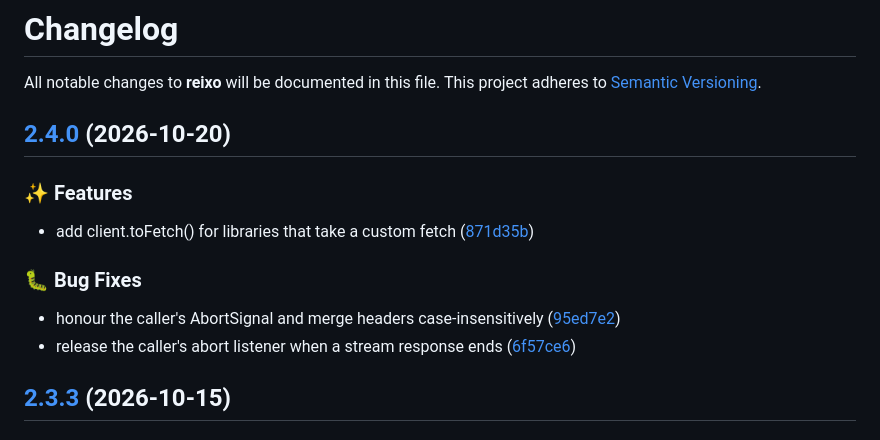
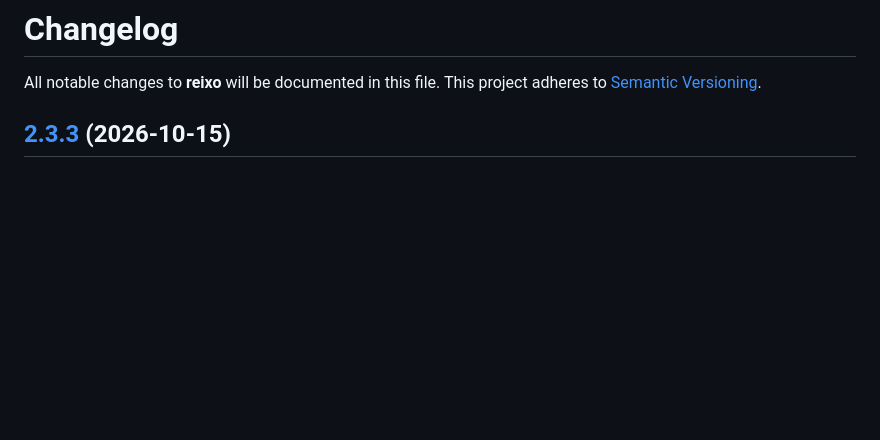
Before and after one commit to webcoderspeed/reixo, a Markdown page: CHANGELOG.md, the part around the change. Drawn GitHub-style; blank space fills up the shorter version.

Commit message:
chore: drop the changelog entry for unpublished 2.4.0 (#10)
The 2.4.0 release run tagged and committed but failed at npm publish,
so nothing reached npm. The tag is removed and the next release run
writes this entry again.

```diff
--- a/CHANGELOG.md
+++ b/CHANGELOG.md
@@ -2,17 +2,6 @@
 
 All notable changes to **reixo** will be documented in this file.
 This project adheres to [Semantic Versioning](https://semver.org).
-
-## [2.4.0](https://github.com/webcoderspeed/reixo/compare/v2.3.3...v2.4.0) (2026-10-20)
-
-### ✨ Features
-
-* add client.toFetch() for libraries that take a custom fetch ([871d35b](https://github.com/webcoderspeed/reixo/commit/871d35b7e1f97291f798cfc89664056e2125b8b6))
-
-### 🐛 Bug Fixes
-
-* honour the caller's AbortSignal and merge headers case-insensitively ([95ed7e2](https://github.com/webcoderspeed/reixo/commit/95ed7e2ea37850917d568bf341ef58d045dd4a51))
-* release the caller's abort listener when a stream response ends ([6f57ce6](https://github.com/webcoderspeed/reixo/commit/6f57ce6ba3e9ac2bc353c7b16af6b6f14c300097))
 
 ## [2.3.3](https://github.com/webcoderspeed/reixo/compare/v2.3.2...v2.3.3) (2026-10-15)
 
```
